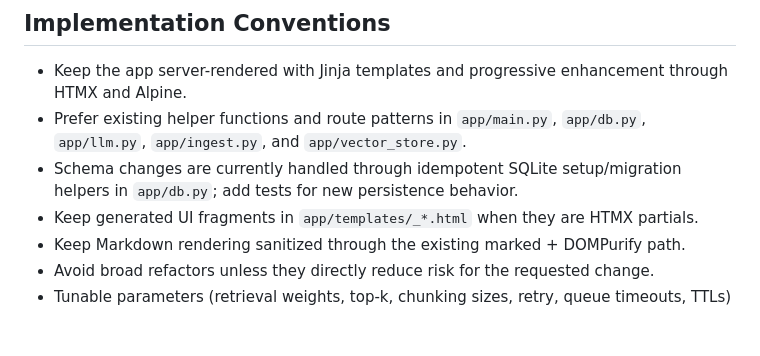
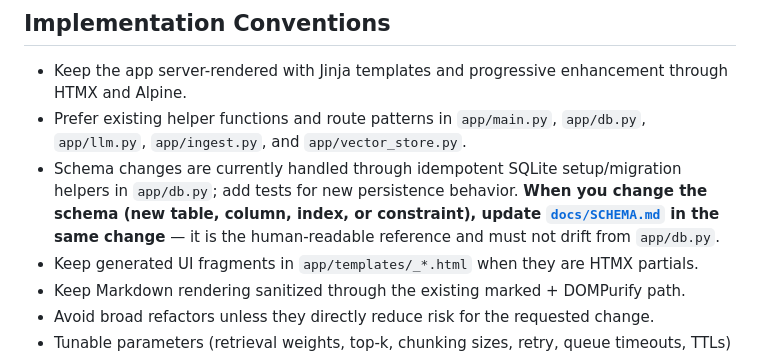
Before and after one commit to hojatw/rag-notebook, a Markdown page: AGENTS.md, the part around the change. GitHub-like rendering; blank space fills up the shorter version.

```diff
--- a/AGENTS.md
+++ b/AGENTS.md
@@ -67,7 +67,7 @@ For Docker/runtime changes, build the image and smoke-test at least `/` and `/lo
 
 - Keep the app server-rendered with Jinja templates and progressive enhancement through HTMX and Alpine.
 - Prefer existing helper functions and route patterns in `app/main.py`, `app/db.py`, `app/llm.py`, `app/ingest.py`, and `app/vector_store.py`.
-- Schema changes are currently handled through idempotent SQLite setup/migration helpers in `app/db.py`; add tests for new persistence behavior.
+- Schema changes are currently handled through idempotent SQLite setup/migration helpers in `app/db.py`; add tests for new persistence behavior. **When you change the schema (new table, column, index, or constraint), update [`docs/SCHEMA.md`](docs/SCHEMA.md) in the same change** — it is the human-readable reference and must not drift from `app/db.py`.
 - Keep generated UI fragments in `app/templates/_*.html` when they are HTMX partials.
 - Keep Markdown rendering sanitized through the existing marked + DOMPurify path.
 - Avoid broad refactors unless they directly reduce risk for the requested change.
```
Also changed, not shown: CLAUDE.md (+2 -1 lines), docs/SCHEMA.md (added, +182 -0 lines).
